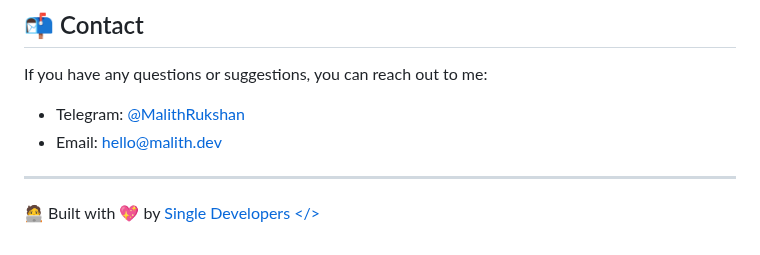
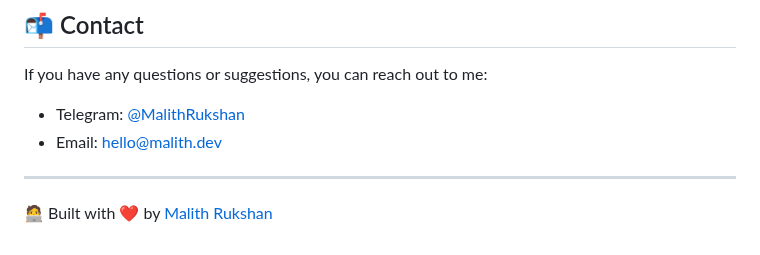
Before and after one commit to Malith-Rukshan/animated-country-flags, a Markdown page: README.md, the part around the change. GitHub-like rendering.

Commit message:
Built with ❤️

```diff
--- a/README.md
+++ b/README.md
@@ -134,4 +134,4 @@ If you have any questions or suggestions, you can reach out to me:
 
 ---
 
-🧑‍💻 Built with 💖 by [Single Developers </>](https://SingleDevelopers.com)
+🧑‍💻 Built with ❤️ by [Malith Rukshan](https://malith.dev)
```
